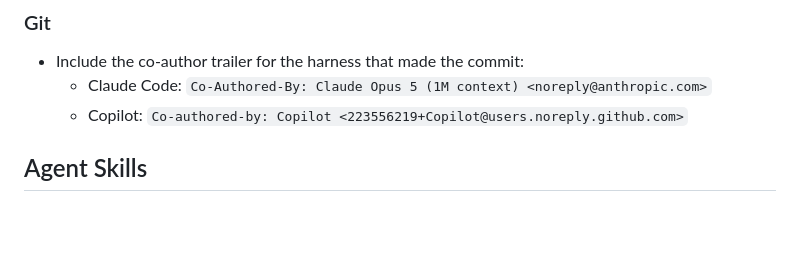
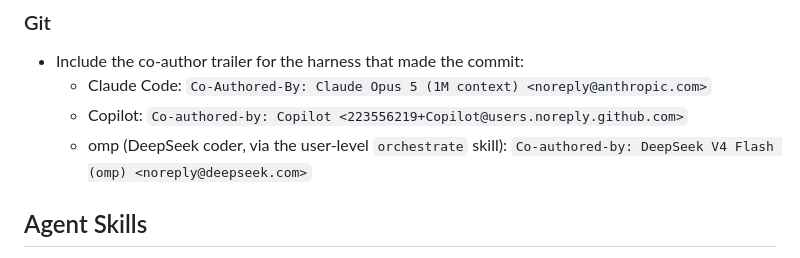
Before and after one commit to sysofwan/HifzGuide, a Markdown page: AGENTS.md, the part around the change. Rendered like a GitHub page; blank space fills up the shorter version.

Commit message:
Document the omp (DeepSeek) co-author trailer in AGENTS.md
Co-Authored-By: Claude Opus 5 (1M context) <noreply@anthropic.com>

```diff
--- a/AGENTS.md
+++ b/AGENTS.md
@@ -126,6 +126,7 @@ Publishing a new asset release is handled by the **`hifzguide-asset-release`** s
 - Include the co-author trailer for the harness that made the commit:
   - Claude Code: `Co-Authored-By: Claude Opus 5 (1M context) <noreply@anthropic.com>`
   - Copilot: `Co-authored-by: Copilot <223556219+Copilot@users.noreply.github.com>`
+  - omp (DeepSeek coder, via the user-level `orchestrate` skill): `Co-authored-by: DeepSeek V4 Flash (omp) <noreply@deepseek.com>`
 
 ## Agent Skills
 
```
